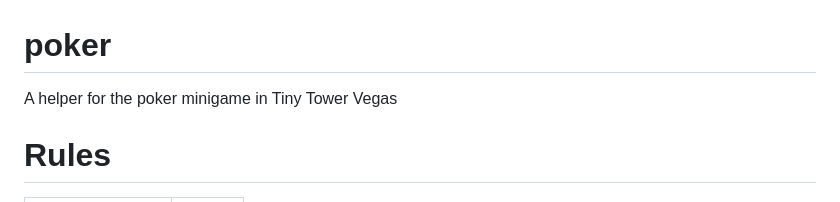
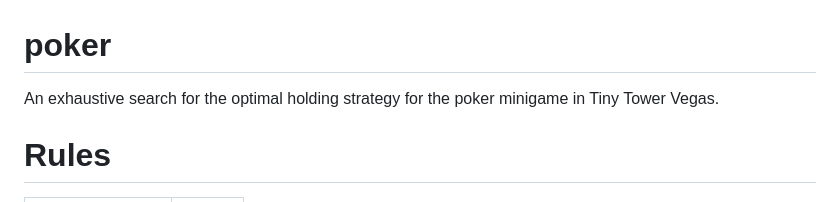
Before and after one commit to christiedong/poker, a Markdown page: README.md, the part around the change. Rendered like a GitHub page.

```diff
--- a/README.md
+++ b/README.md
@@ -1,5 +1,5 @@
 # poker
-A helper for the poker minigame in Tiny Tower Vegas
+An exhaustive search for the optimal holding strategy for the poker minigame in Tiny Tower Vegas.
 
 # Rules
 | Pattern  | Score |
```
